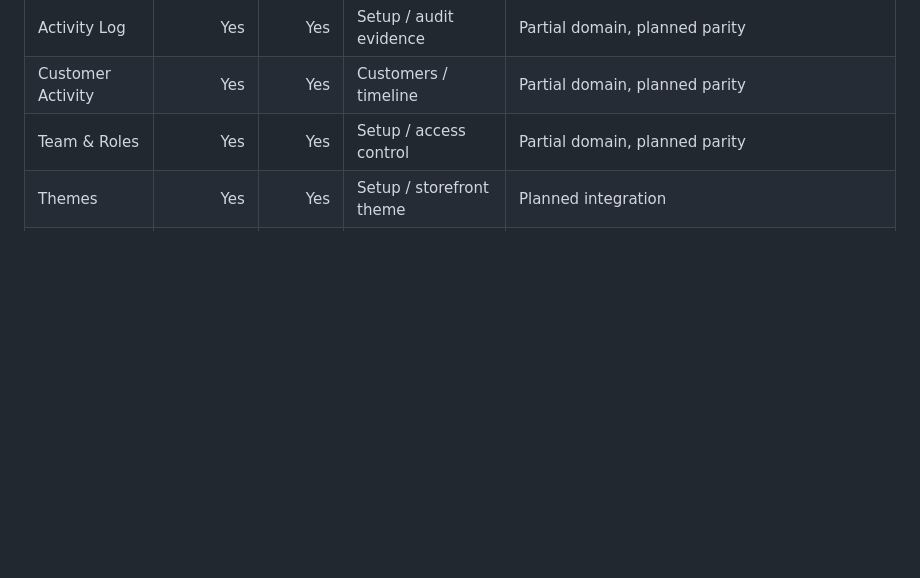
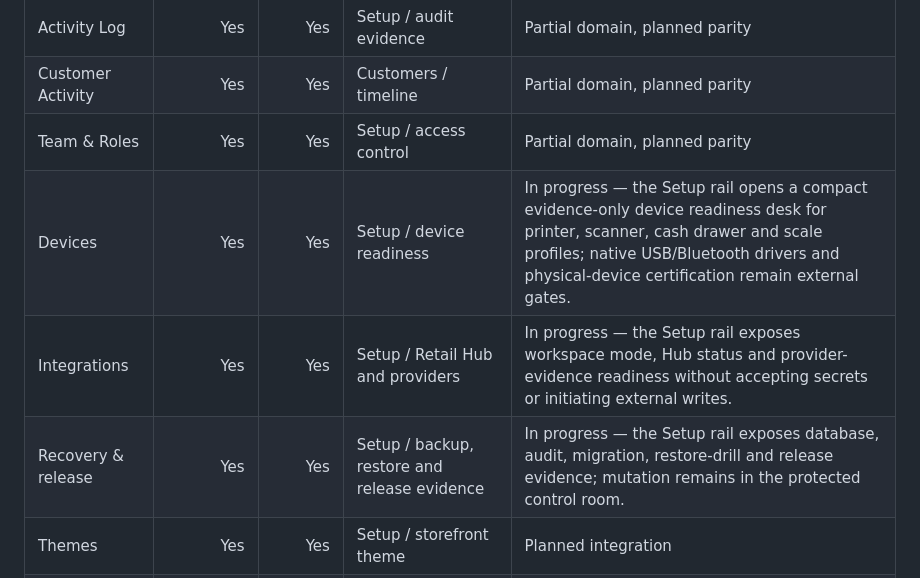
Before and after one commit to Shotlin/epic_crm_shotlin, a Markdown page: docs/BAKALOO_UI_PARITY_MANIFEST.md, the part around the change. GitHub-like rendering; blank space fills up the shorter version.

Commit message:
Document setup readiness parity surfaces

```diff
--- a/docs/BAKALOO_UI_PARITY_MANIFEST.md
+++ b/docs/BAKALOO_UI_PARITY_MANIFEST.md
@@ -45,6 +45,9 @@ Status legend: **Captured** = live read-only behaviour inspected; **Source** = p
 | Activity Log | Yes | Yes | Setup / audit evidence | Partial domain, planned parity |
 | Customer Activity | Yes | Yes | Customers / timeline | Partial domain, planned parity |
 | Team & Roles | Yes | Yes | Setup / access control | Partial domain, planned parity |
+| Devices | Yes | Yes | Setup / device readiness | In progress — the Setup rail opens a compact evidence-only device readiness desk for printer, scanner, cash drawer and scale profiles; native USB/Bluetooth drivers and physical-device certification remain external gates. |
+| Integrations | Yes | Yes | Setup / Retail Hub and providers | In progress — the Setup rail exposes workspace mode, Hub status and provider-evidence readiness without accepting secrets or initiating external writes. |
+| Recovery & release | Yes | Yes | Setup / backup, restore and release evidence | In progress — the Setup rail exposes database, audit, migration, restore-drill and release evidence; mutation remains in the protected control room. |
 | Themes | Yes | Yes | Setup / storefront theme | Planned integration |
 | Theme Tabs | Yes | Yes | Setup / storefront navigation | Planned integration |
 
```
Also changed, not shown: docs/RETAIL_RAIL_CERTIFICATION_2026-08-30.md (+3 -1 lines).
